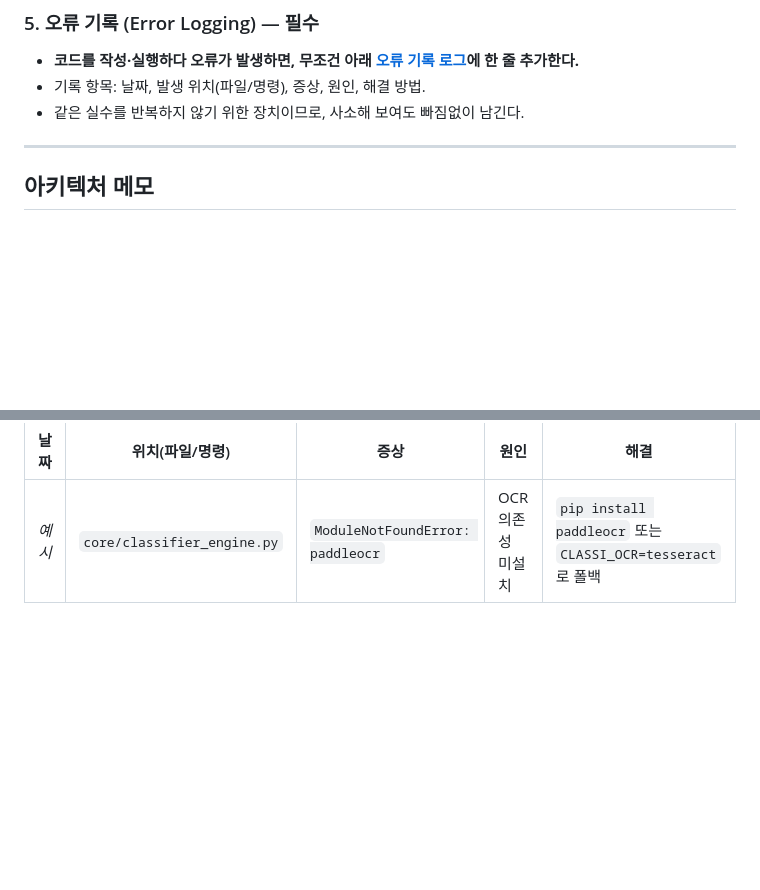
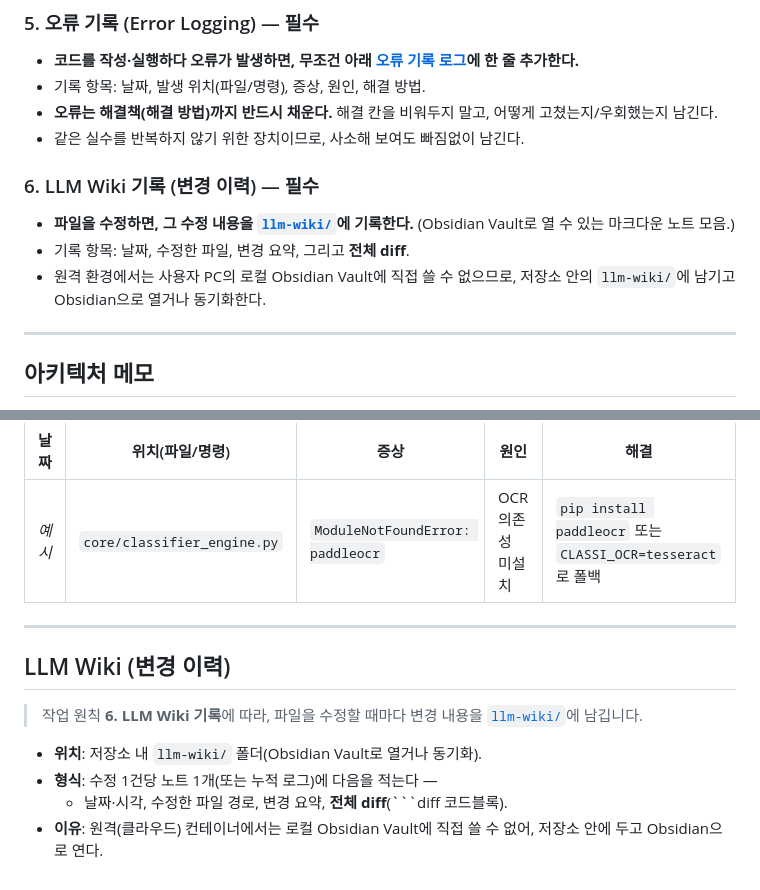
Before and after one commit to songjiun10-collab/classi, a Markdown page: CLAUDE.md, 2 parts joined by grey strips. Drawn GitHub-style; blank space fills up the shorter version.

Commit message:
Document LLM wiki change-log and error-resolution conventions in CLAUDE.md

````diff
--- a/CLAUDE.md
+++ b/CLAUDE.md
@@ -42,7 +42,13 @@
 ### 5. 오류 기록 (Error Logging) — **필수**
 - **코드를 작성·실행하다 오류가 발생하면, 무조건 아래 [오류 기록 로그](#오류-기록-로그)에 한 줄 추가한다.**
 - 기록 항목: 날짜, 발생 위치(파일/명령), 증상, 원인, 해결 방법.
+- **오류는 해결책(해결 방법)까지 반드시 채운다.** 해결 칸을 비워두지 말고, 어떻게 고쳤는지/우회했는지 남긴다.
 - 같은 실수를 반복하지 않기 위한 장치이므로, 사소해 보여도 빠짐없이 남긴다.
+
+### 6. LLM Wiki 기록 (변경 이력) — **필수**
+- **파일을 수정하면, 그 수정 내용을 [`llm-wiki/`](./llm-wiki/)에 기록한다.** (Obsidian Vault로 열 수 있는 마크다운 노트 모음.)
+- 기록 항목: 날짜, 수정한 파일, 변경 요약, 그리고 **전체 diff**.
+- 원격 환경에서는 사용자 PC의 로컬 Obsidian Vault에 직접 쓸 수 없으므로, 저장소 안의 `llm-wiki/`에 남기고 Obsidian으로 열거나 동기화한다.
 
 ---
 
@@ -105,3 +111,14 @@ cd scripts && ./run.sh
 | 날짜 | 위치(파일/명령) | 증상 | 원인 | 해결 |
 |------|------------------|------|------|------|
 | _예시_ | `core/classifier_engine.py` | `ModuleNotFoundError: paddleocr` | OCR 의존성 미설치 | `pip install paddleocr` 또는 `CLASSI_OCR=tesseract`로 폴백 |
+
+---
+
+## LLM Wiki (변경 이력)
+
+> 작업 원칙 **6. LLM Wiki 기록**에 따라, 파일을 수정할 때마다 변경 내용을 [`llm-wiki/`](./llm-wiki/)에 남깁니다.
+
+- **위치**: 저장소 내 `llm-wiki/` 폴더(Obsidian Vault로 열거나 동기화).
+- **형식**: 수정 1건당 노트 1개(또는 누적 로그)에 다음을 적는다 —
+  - 날짜·시각, 수정한 파일 경로, 변경 요약, **전체 diff**(```diff 코드블록).
+- **이유**: 원격(클라우드) 컨테이너에서는 로컬 Obsidian Vault에 직접 쓸 수 없어, 저장소 안에 두고 Obsidian으로 연다.
````
Also changed, not shown: llm-wiki/README.md (added, +22 -0 lines), llm-wiki/changes/2026-06-14-llm-wiki-규칙-도입.md (added, +46 -0 lines).
